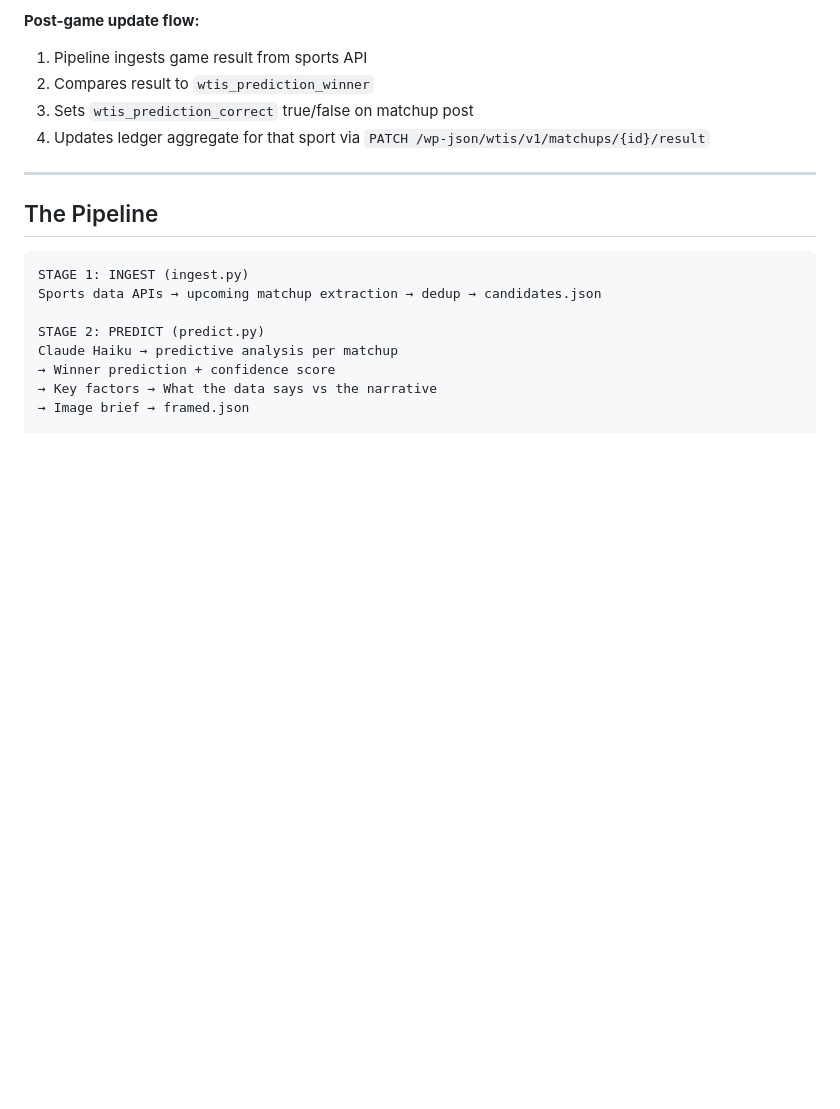
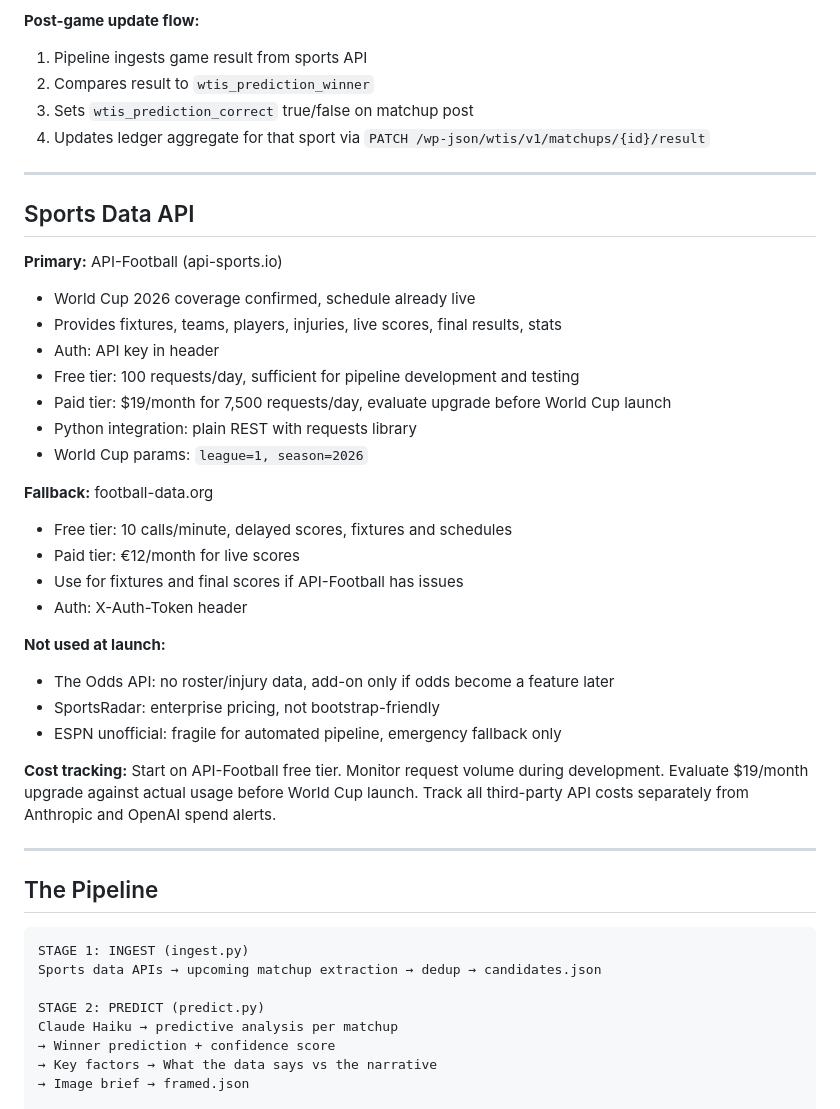
Before and after one commit to clabm/wellthisissports, a Markdown page: CLAUDE.md, the part around the change. GitHub-like rendering; blank space fills up the shorter version.

````diff
--- a/CLAUDE.md
+++ b/CLAUDE.md
@@ -292,6 +292,32 @@ Tracks per sport:
 
 ---
 
+## Sports Data API
+
+**Primary:** API-Football (api-sports.io)
+- World Cup 2026 coverage confirmed, schedule already live
+- Provides fixtures, teams, players, injuries, live scores, final results, stats
+- Auth: API key in header
+- Free tier: 100 requests/day, sufficient for pipeline development and testing
+- Paid tier: $19/month for 7,500 requests/day, evaluate upgrade before World Cup launch
+- Python integration: plain REST with requests library
+- World Cup params: `league=1, season=2026`
+
+**Fallback:** football-data.org
+- Free tier: 10 calls/minute, delayed scores, fixtures and schedules
+- Paid tier: €12/month for live scores
+- Use for fixtures and final scores if API-Football has issues
+- Auth: X-Auth-Token header
+
+**Not used at launch:**
+- The Odds API: no roster/injury data, add-on only if odds become a feature later
+- SportsRadar: enterprise pricing, not bootstrap-friendly
+- ESPN unofficial: fragile for automated pipeline, emergency fallback only
+
+**Cost tracking:** Start on API-Football free tier. Monitor request volume during development. Evaluate $19/month upgrade against actual usage before World Cup launch. Track all third-party API costs separately from Anthropic and OpenAI spend alerts.
+
+---
+
 ## The Pipeline
 
 ```
````
Also changed, not shown: SPRINT.md (+15 -15 lines).
